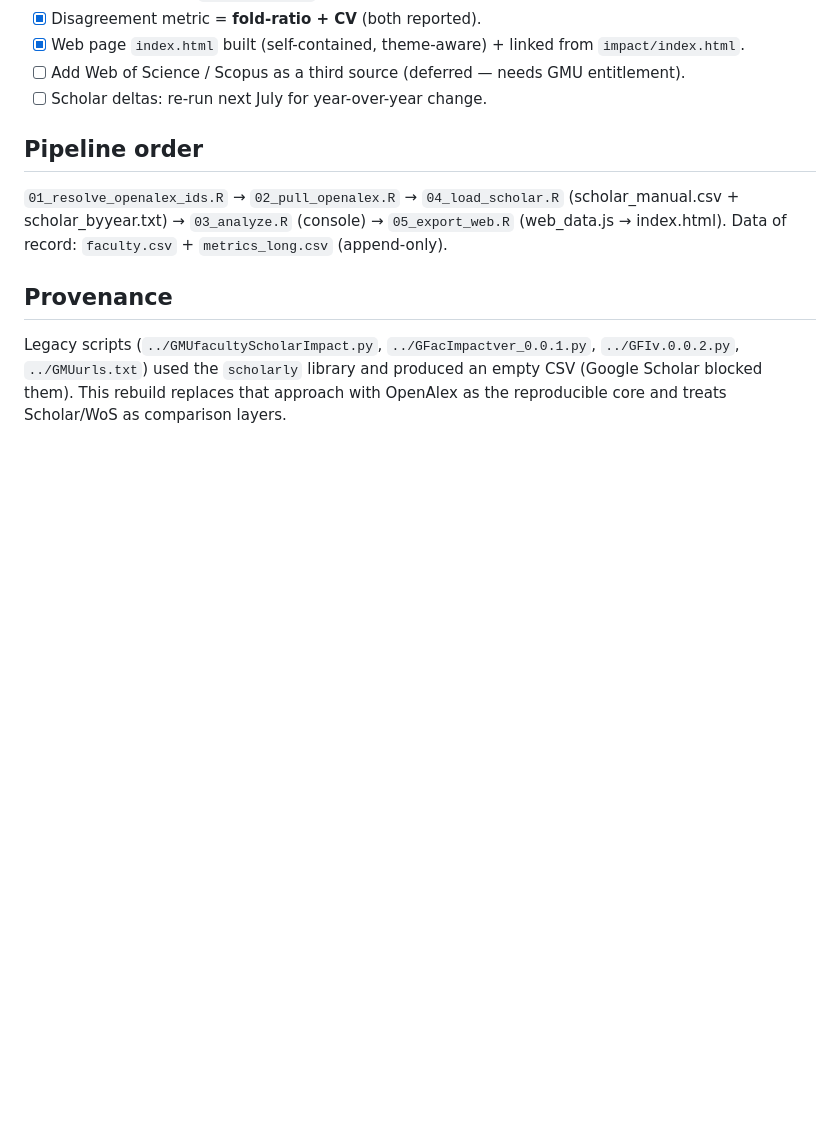
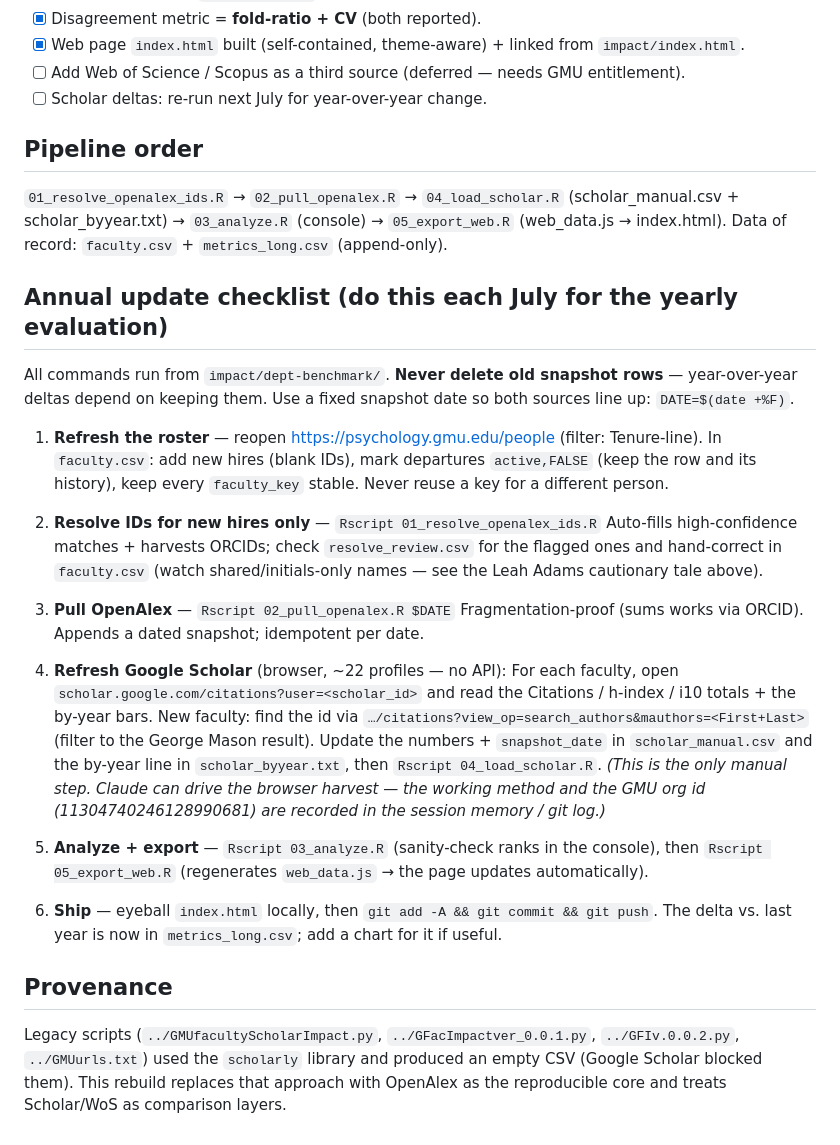
Before and after one commit to pem725/pem725.github.io, a Markdown page: impact/dept-benchmark/README.md, the part around the change. Drawn GitHub-style; blank space fills up the shorter version.

Commit message:
Add annual-update checklist to dept-benchmark README
Step-by-step yearly refresh (roster -> resolve -> OpenAlex -> Scholar browser
harvest -> analyze -> export -> ship) so next July is a short, repeatable job.

Co-Authored-By: Claude Opus 4.8 (1M context) <noreply@anthropic.com>
Claude-Session: https://claude.ai/code/session_01NT5j6nSeuACTUtbRV747YS

```diff
--- a/impact/dept-benchmark/README.md
+++ b/impact/dept-benchmark/README.md
@@ -90,6 +90,39 @@ One row per (person × source × year × metric). Columns:
 (scholar_manual.csv + scholar_byyear.txt) → `03_analyze.R` (console) → `05_export_web.R`
 (web_data.js → index.html). Data of record: `faculty.csv` + `metrics_long.csv` (append-only).
 
+## Annual update checklist (do this each July for the yearly evaluation)
+
+All commands run from `impact/dept-benchmark/`. **Never delete old snapshot rows** —
+year-over-year deltas depend on keeping them. Use a fixed snapshot date so both sources
+line up: `DATE=$(date +%F)`.
+
+1. **Refresh the roster** — reopen https://psychology.gmu.edu/people (filter: Tenure-line).
+   In `faculty.csv`: add new hires (blank IDs), mark departures `active,FALSE` (keep the row
+   and its history), keep every `faculty_key` stable. Never reuse a key for a different person.
+
+2. **Resolve IDs for new hires only** — `Rscript 01_resolve_openalex_ids.R`
+   Auto-fills high-confidence matches + harvests ORCIDs; check `resolve_review.csv` for the
+   flagged ones and hand-correct in `faculty.csv` (watch shared/initials-only names — see the
+   Leah Adams cautionary tale above).
+
+3. **Pull OpenAlex** — `Rscript 02_pull_openalex.R $DATE`
+   Fragmentation-proof (sums works via ORCID). Appends a dated snapshot; idempotent per date.
+
+4. **Refresh Google Scholar** (browser, ~22 profiles — no API):
+   For each faculty, open `scholar.google.com/citations?user=<scholar_id>` and read the
+   Citations / h-index / i10 totals + the by-year bars. New faculty: find the id via
+   `…/citations?view_op=search_authors&mauthors=<First+Last>` (filter to the George Mason
+   result). Update the numbers + `snapshot_date` in `scholar_manual.csv` and the by-year line
+   in `scholar_byyear.txt`, then `Rscript 04_load_scholar.R`.
+   *(This is the only manual step. Claude can drive the browser harvest — the working method
+   and the GMU org id (11304740246128990681) are recorded in the session memory / git log.)*
+
+5. **Analyze + export** — `Rscript 03_analyze.R` (sanity-check ranks in the console),
+   then `Rscript 05_export_web.R` (regenerates `web_data.js` → the page updates automatically).
+
+6. **Ship** — eyeball `index.html` locally, then `git add -A && git commit && git push`.
+   The delta vs. last year is now in `metrics_long.csv`; add a chart for it if useful.
+
 ## Provenance
 Legacy scripts (`../GMUfacultyScholarImpact.py`, `../GFacImpactver_0.0.1.py`,
 `../GFIv.0.0.2.py`, `../GMUurls.txt`) used the `scholarly` library and produced an empty
```
